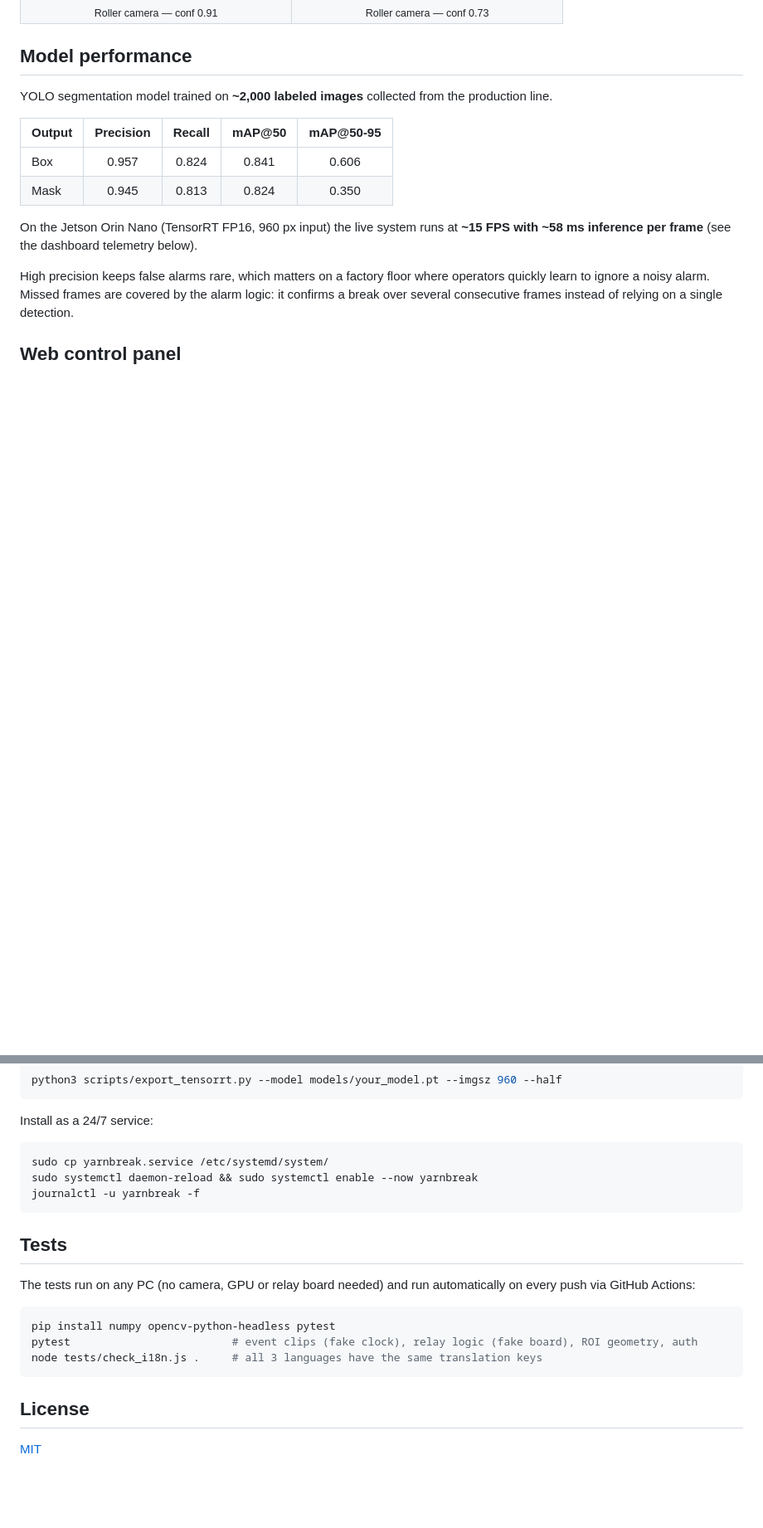
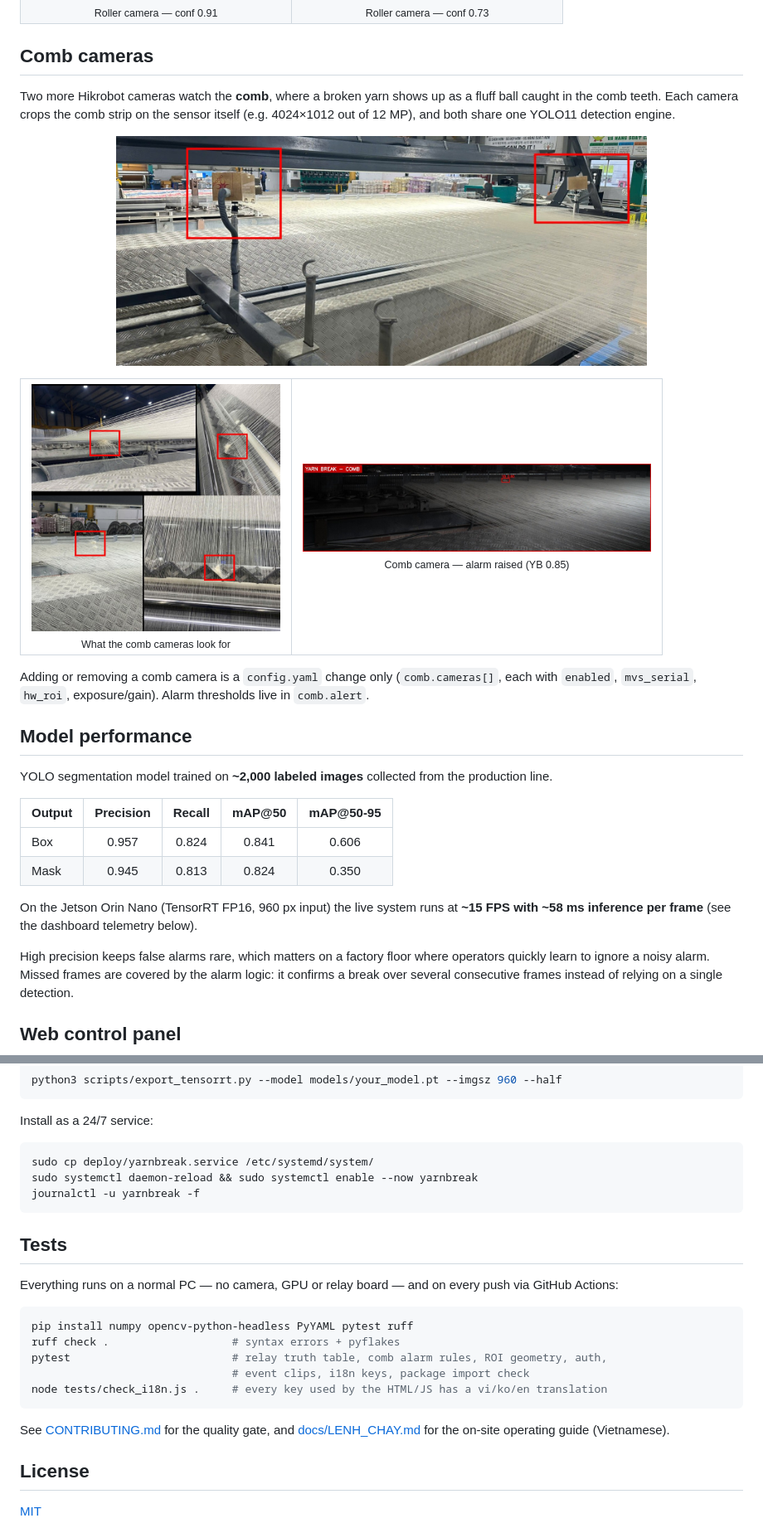
Before and after one commit to nhphuc5208/Yarnbreak_JS, a Markdown page: README.md, 2 parts joined by grey strips. Shown at 83% size. GitHub-like rendering; pictures changed too: docs/images/comb_camera_installation.jpg (added), docs/images/comb_defect_examples.jpg (added), docs/images/comb_detection_2.jpg (added); blank space fills up the shorter version.

Commit message:
docs: document comb cameras, relay contract and package layout in README

````diff
--- a/README.md
+++ b/README.md
@@ -30,6 +30,23 @@ The model detects the broken yarn in real time, shows the confidence score and t
     <td align="center"><img src="docs/images/detect-roller-4.jpg" width="300" alt="Detection on the roller camera"><br><sub>Roller camera — conf 0.73</sub></td>
   </tr>
 </table>
+
+## Comb cameras
+
+Two more Hikrobot cameras watch the **comb**, where a broken yarn shows up as a fluff ball caught in the comb teeth. Each camera crops the comb strip on the sensor itself (e.g. 4024×1012 out of 12 MP), and both share one YOLO11 detection engine.
+
+<p align="center">
+  <img src="docs/images/comb_camera_installation.jpg" width="640" alt="Two comb cameras mounted at both ends of the machine">
+</p>
+
+<table>
+  <tr>
+    <td align="center"><img src="docs/images/comb_defect_examples.jpg" width="300" alt="Broken-yarn clusters at the comb"><br><sub>What the comb cameras look for</sub></td>
+    <td align="center"><img src="docs/images/comb_detection_2.jpg" width="420" alt="Comb detection"><br><sub>Comb camera — alarm raised (YB 0.85)</sub></td>
+  </tr>
+</table>
+
+Adding or removing a comb camera is a `config.yaml` change only (`comb.cameras[]`, each with `enabled`, `mvs_serial`, `hw_roi`, exposure/gain). Alarm thresholds live in `comb.alert`.
 
 ## Model performance
 
@@ -146,20 +185,24 @@ python3 scripts/export_tensorrt.py --model models/your_model.pt --imgsz 960 --ha
 Install as a 24/7 service:
 
 ```bash
-sudo cp yarnbreak.service /etc/systemd/system/
+sudo cp deploy/yarnbreak.service /etc/systemd/system/
 sudo systemctl daemon-reload && sudo systemctl enable --now yarnbreak
 journalctl -u yarnbreak -f
 ```
 
 ## Tests
 
-The tests run on any PC (no camera, GPU or relay board needed) and run automatically on every push via GitHub Actions:
+Everything runs on a normal PC — no camera, GPU or relay board — and on every push via GitHub Actions:
 
 ```bash
-pip install numpy opencv-python-headless pytest
-pytest                         # event clips (fake clock), relay logic (fake board), ROI geometry, auth
-node tests/check_i18n.js .     # all 3 languages have the same translation keys
+pip install numpy opencv-python-headless PyYAML pytest ruff
+ruff check .                   # syntax errors + pyflakes
+pytest                         # relay truth table, comb alarm rules, ROI geometry, auth,
+                               # event clips, i18n keys, package import check
+node tests/check_i18n.js .     # every key used by the HTML/JS has a vi/ko/en translation
 ```
+
+See [CONTRIBUTING.md](CONTRIBUTING.md) for the quality gate, and [docs/LENH_CHAY.md](docs/LENH_CHAY.md) for the on-site operating guide (Vietnamese).
 
 ## License
 
````
Also changed, not shown: other parts of README.md (+50 -28 lines), docs/images/comb_detection_1.jpg (added), docs/images/comb_detection_3.jpg (added).
